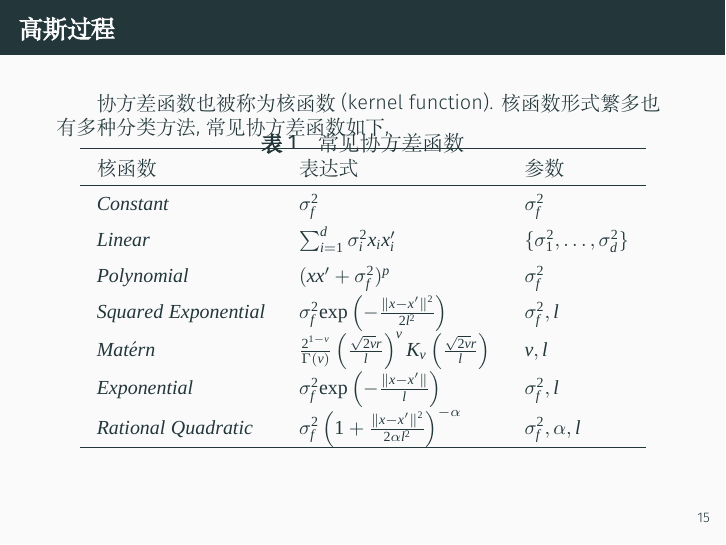
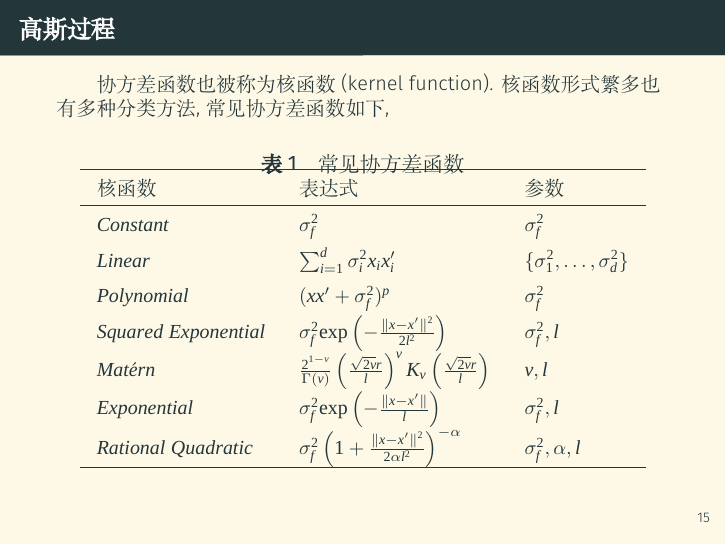
Before and after one commit to Granvallen/LaTeX-Toolbox, LaTeX slides (LaTeX-ppt/ppt.tex): page 16 of 32. Compiled offline with XeLaTeX; a missing font is replaced by an installed copy or a similar font.

Commit message:
修改ppt背景色

```diff
--- a/LaTeX-ppt/ppt.tex
+++ b/LaTeX-ppt/ppt.tex
@@ -1,10 +1,18 @@
 \documentclass[10pt,mathserif]{beamer}
 %- 导言区开始 -
     \setbeamertemplate{theorems}[numbered] % 增加定理编号
-    \usetheme{metropolis} % 主题设定
+    \usetheme[progressbar=frametitle]{metropolis} % 主题设定
+    % 颜色主题
+    % \usecolortheme{seahorse}
+    % \usecolortheme{beaver}
+    % \usecolortheme{orchid}
+    % \usecolortheme{seagull}
+    % 修改ppt背景色
+    \setbeamercolor{background canvas}{bg=background}
+
     \usepackage{appendixnumberbeamer}
 
-    \usepackage{booktabs}
+    \usepackage{booktabs} % 优化表格
     \usepackage[scale=2]{ccicons}
 
     \usepackage{xspace}
@@ -122,13 +130,14 @@
     \usepackage{caption} % 去掉表/图的标号需要
         \captionsetup[table]{labelsep=quad} % 去掉 表几 后面的冒号
         \captionsetup[figure]{labelsep=quad} % 去掉 图几 后面的冒号
-        \setlength{\abovecaptionskip}{-10pt} % 设定图与caption距离
+        \setlength{\abovecaptionskip}{10pt} % 设定图与caption距离
         \setlength{\belowcaptionskip}{-10pt}
         \DeclareCaptionFormat{captionformat}{\wuhao #1#2#3} % 改图表标签字号
         \captionsetup{format = captionformat}
     \usepackage{wrapfig} % 字体环绕图片支持
     \usepackage{float} % 插入图片可使用 'H' 取消浮动体机制
     \usepackage{xcolor} % 颜色支持 用于代码高亮 和 tikz绘图
+        \definecolor{background}{RGB}{254, 248, 230}
     \renewcommand\figurename{图} % 改图的标号
     \usepackage{epstopdf} % 提供eps图片插入支持    matlab2tikz 的实现并不完美 还是插入eps比较好用
     %% ppt插入eps格式图片注意不能是这一页ppt的第一个元素, 否则图片坐标轴会糊, 不知到为什么
```
Also changed, not shown: LaTeX-thesis/thesis.tex (+1 -1 lines).
